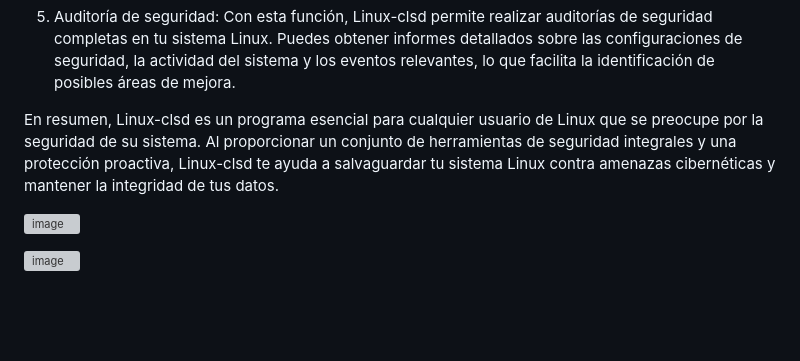
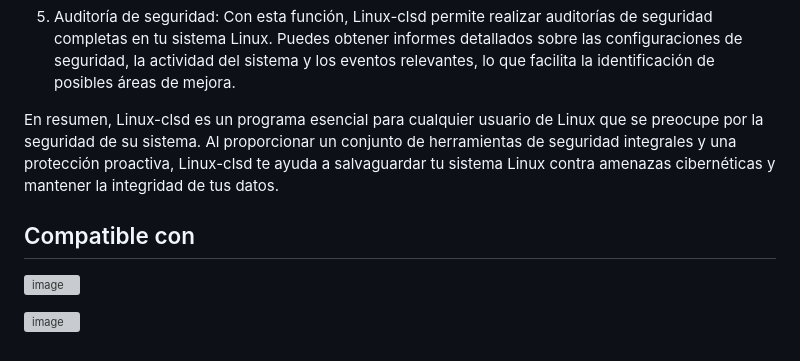
Before and after one commit to linux-clsd/linux-clsd, a Markdown page: README.md, the part around the change. GitHub-like rendering; blank space fills up the shorter version; grey boxes are pictures that could not be loaded.

```diff
--- a/README.md
+++ b/README.md
@@ -19,6 +19,7 @@ El programa cuenta con una interfaz intuitiva y fácil de usar, lo que permite a
 
 En resumen, Linux-clsd es un programa esencial para cualquier usuario de Linux que se preocupe por la seguridad de su sistema. Al proporcionar un conjunto de herramientas de seguridad integrales y una protección proactiva, Linux-clsd te ayuda a salvaguardar tu sistema Linux contra amenazas cibernéticas y mantener la integridad de tus datos.
 
+## Compatible con
 ![image](https://github.com/linux-clsd/linux-clsd/assets/134888676/cbb2d38d-a14f-4b5d-beea-fb07464b0ca7)
 
 ![image](https://github.com/linux-clsd/linux-clsd/assets/134888676/64ac2945-62e5-47ac-9608-4b9d58f647d5)
```
